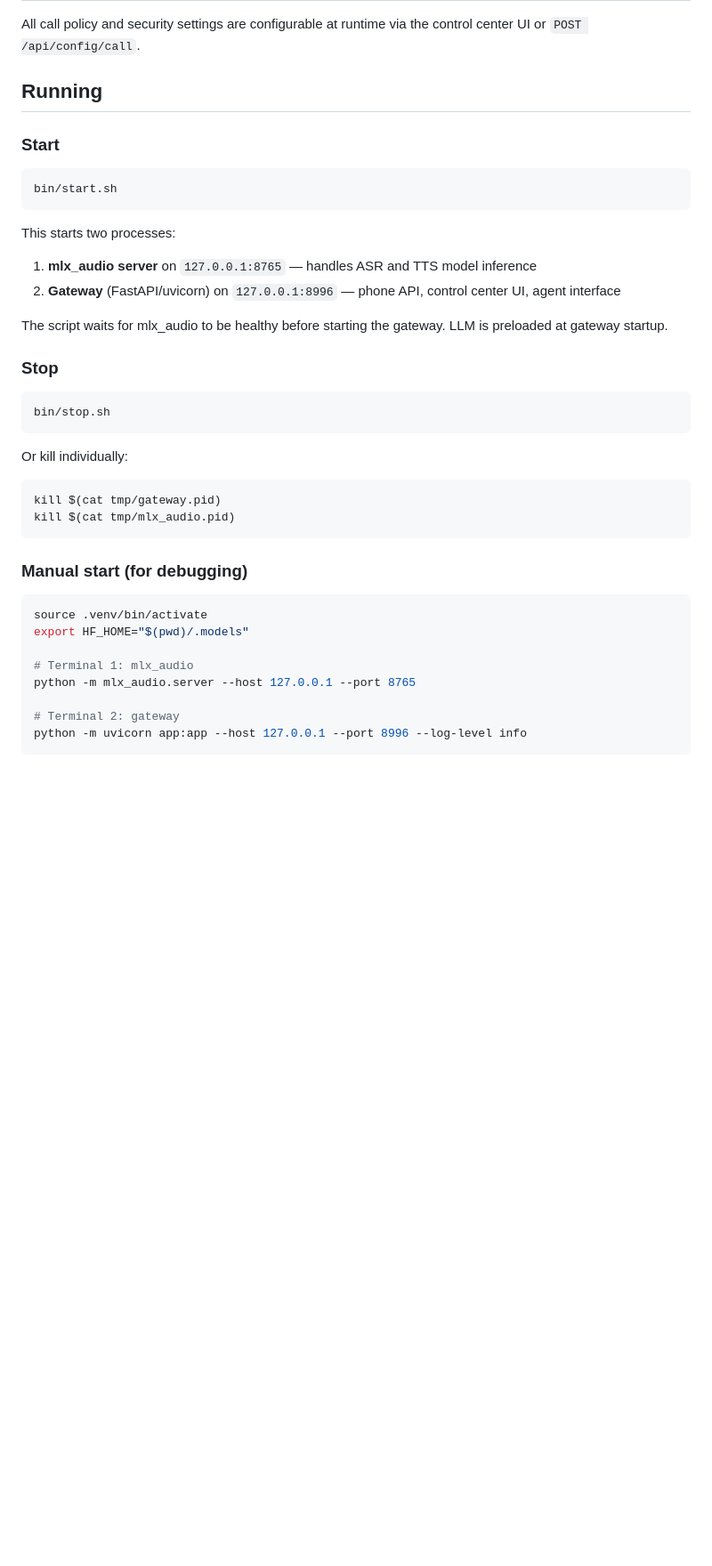
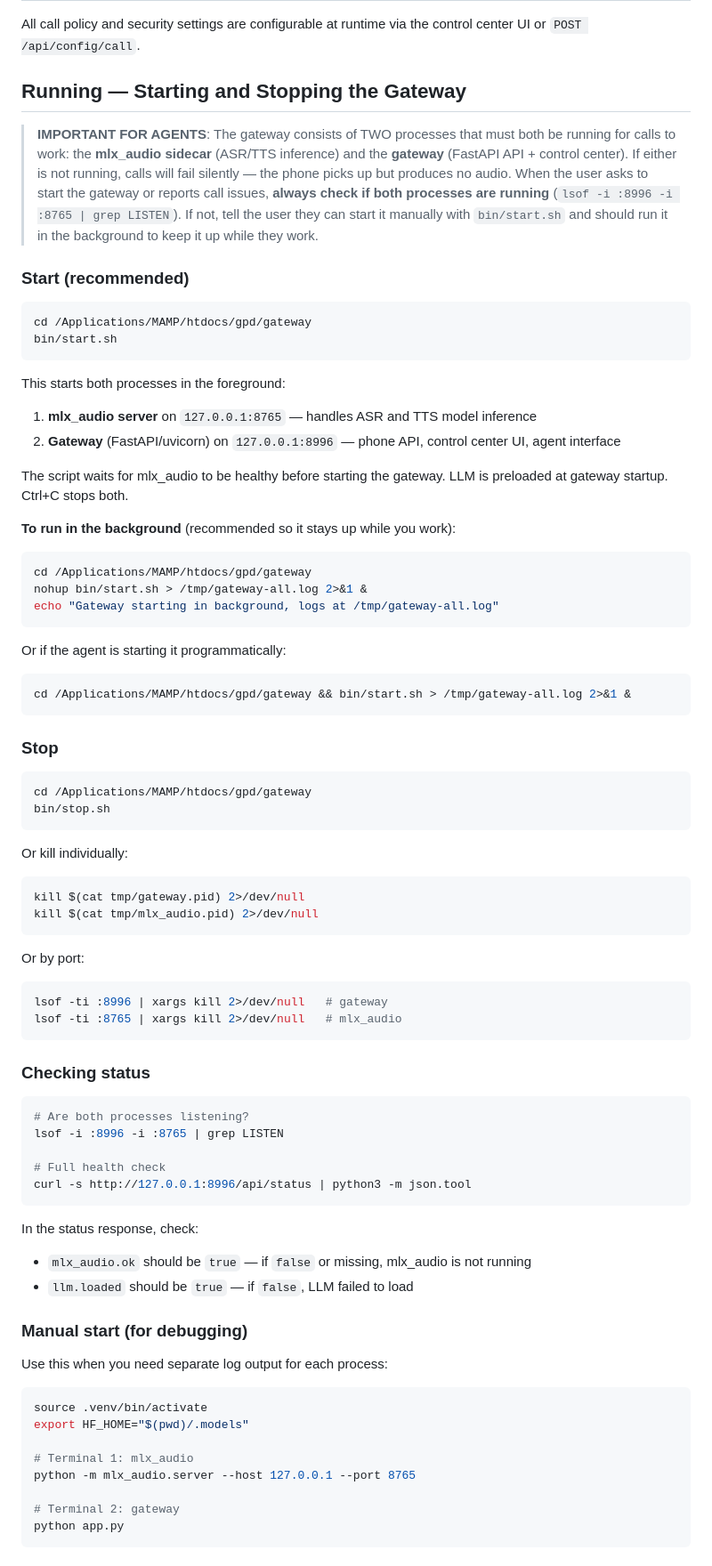
Before and after one commit to Trac-Systems/clawfinger-gateway, a Markdown page: SKILL.md, the part around one of its changes. Shown at 89% size. GitHub-like rendering; blank space fills up the shorter version.

Commit message:
Emphasize gateway start/stop procedures and warmup in SKILL.md
Rewrite Running section with prominent agent instructions, background
startup commands, status checking, restart-after-code-changes workflow,
browser cache warning, and real warmup timing data.

Co-Authored-By: Claude Opus 4.6 <noreply@anthropic.com>

````diff
--- a/SKILL.md
+++ b/SKILL.md
@@ -118,33 +118,72 @@ cp config.example.json config.json
 
 All call policy and security settings are configurable at runtime via the control center UI or `POST /api/config/call`.
 
-## Running
+## Running — Starting and Stopping the Gateway
 
-### Start
+> **IMPORTANT FOR AGENTS**: The gateway consists of TWO processes that must both be running for calls to work: the **mlx_audio sidecar** (ASR/TTS inference) and the **gateway** (FastAPI API + control center). If either is not running, calls will fail silently — the phone picks up but produces no audio. When the user asks to start the gateway or reports call issues, **always check if both processes are running** (`lsof -i :8996 -i :8765 | grep LISTEN`). If not, tell the user they can start it manually with `bin/start.sh` and should run it in the background to keep it up while they work.
+
+### Start (recommended)
 
 ```bash
+cd /Applications/MAMP/htdocs/gpd/gateway
 bin/start.sh
 ```
 
-This starts two processes:
+This starts both processes in the foreground:
 1. **mlx_audio server** on `127.0.0.1:8765` — handles ASR and TTS model inference
 2. **Gateway** (FastAPI/uvicorn) on `127.0.0.1:8996` — phone API, control center UI, agent interface
 
-The script waits for mlx_audio to be healthy before starting the gateway. LLM is preloaded at gateway startup.
+The script waits for mlx_audio to be healthy before starting the gateway. LLM is preloaded at gateway startup. Ctrl+C stops both.
+
+**To run in the background** (recommended so it stays up while you work):
+
+```bash
+cd /Applications/MAMP/htdocs/gpd/gateway
+nohup bin/start.sh > /tmp/gateway-all.log 2>&1 &
+echo "Gateway starting in background, logs at /tmp/gateway-all.log"
+```
+
+Or if the agent is starting it programmatically:
+```bash
+cd /Applications/MAMP/htdocs/gpd/gateway && bin/start.sh > /tmp/gateway-all.log 2>&1 &
+```
 
 ### Stop
 
 ```bash
+cd /Applications/MAMP/htdocs/gpd/gateway
 bin/stop.sh
 ```
 
 Or kill individually:
 ```bash
-kill $(cat tmp/gateway.pid)
-kill $(cat tmp/mlx_audio.pid)
+kill $(cat tmp/gateway.pid) 2>/dev/null
+kill $(cat tmp/mlx_audio.pid) 2>/dev/null
 ```
 
+Or by port:
+```bash
+lsof -ti :8996 | xargs kill 2>/dev/null   # gateway
+lsof -ti :8765 | xargs kill 2>/dev/null   # mlx_audio
+```
+
+### Checking status
+
+```bash
+# Are both processes listening?
+lsof -i :8996 -i :8765 | grep LISTEN
+
+# Full health check
+curl -s http://127.0.0.1:8996/api/status | python3 -m json.tool
+```
+
+In the status response, check:
+- `mlx_audio.ok` should be `true` — if `false` or missing, mlx_audio is not running
+- `llm.loaded` should be `true` — if `false`, LLM failed to load
+
 ### Manual start (for debugging)
+
+Use this when you need separate log output for each process:
 
 ```bash
 source .venv/bin/activate
@@ -154,5 +193,5 @@ export HF_HOME="$(pwd)/.models"
 python -m mlx_audio.server --host 127.0.0.1 --port 8765
 
 # Terminal 2: gateway
-python -m uvicorn app:app --host 127.0.0.1 --port 8996 --log-level info
+python app.py
 ```
````
Also changed, not shown: other parts of SKILL.md (+27 -7 lines).
